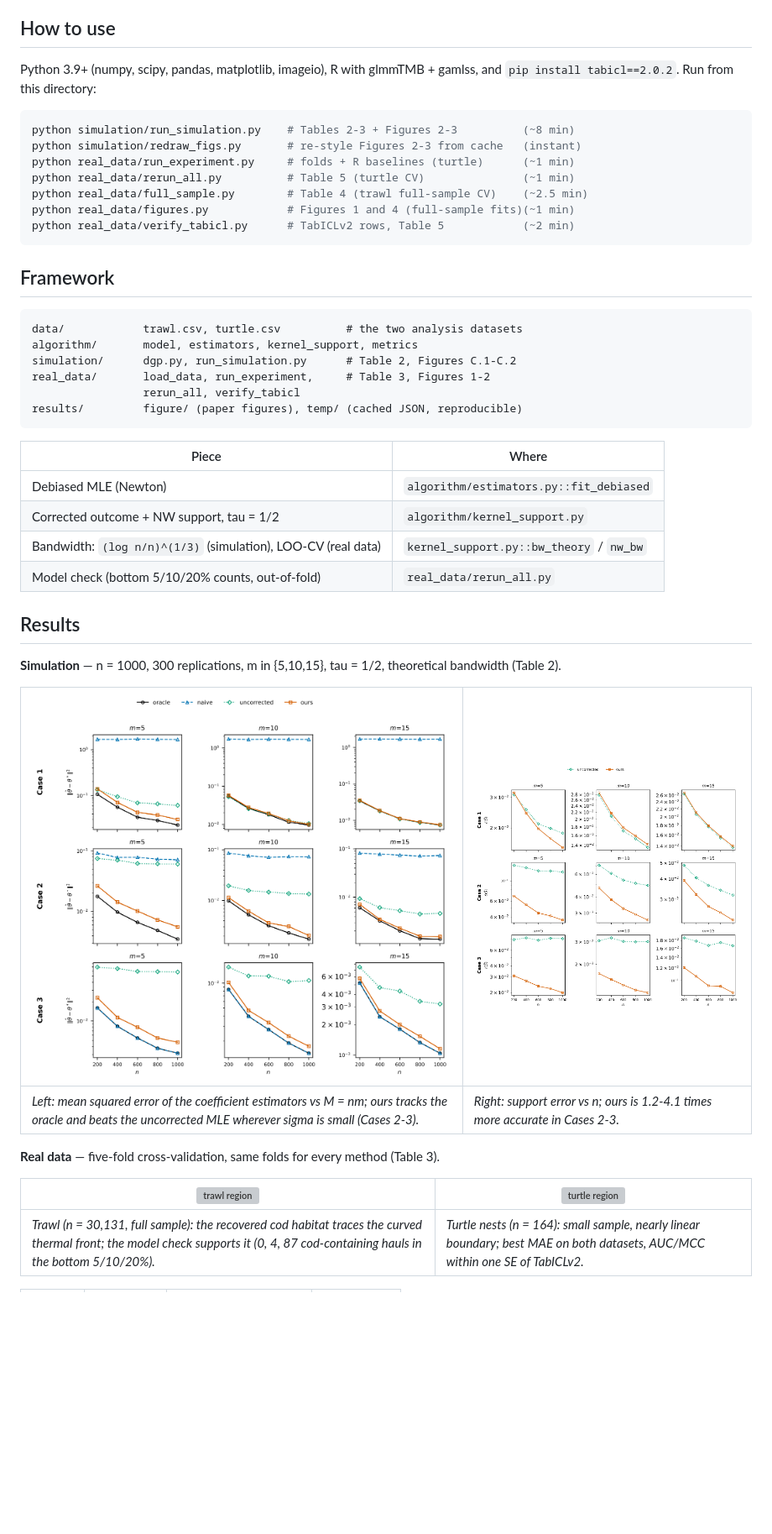
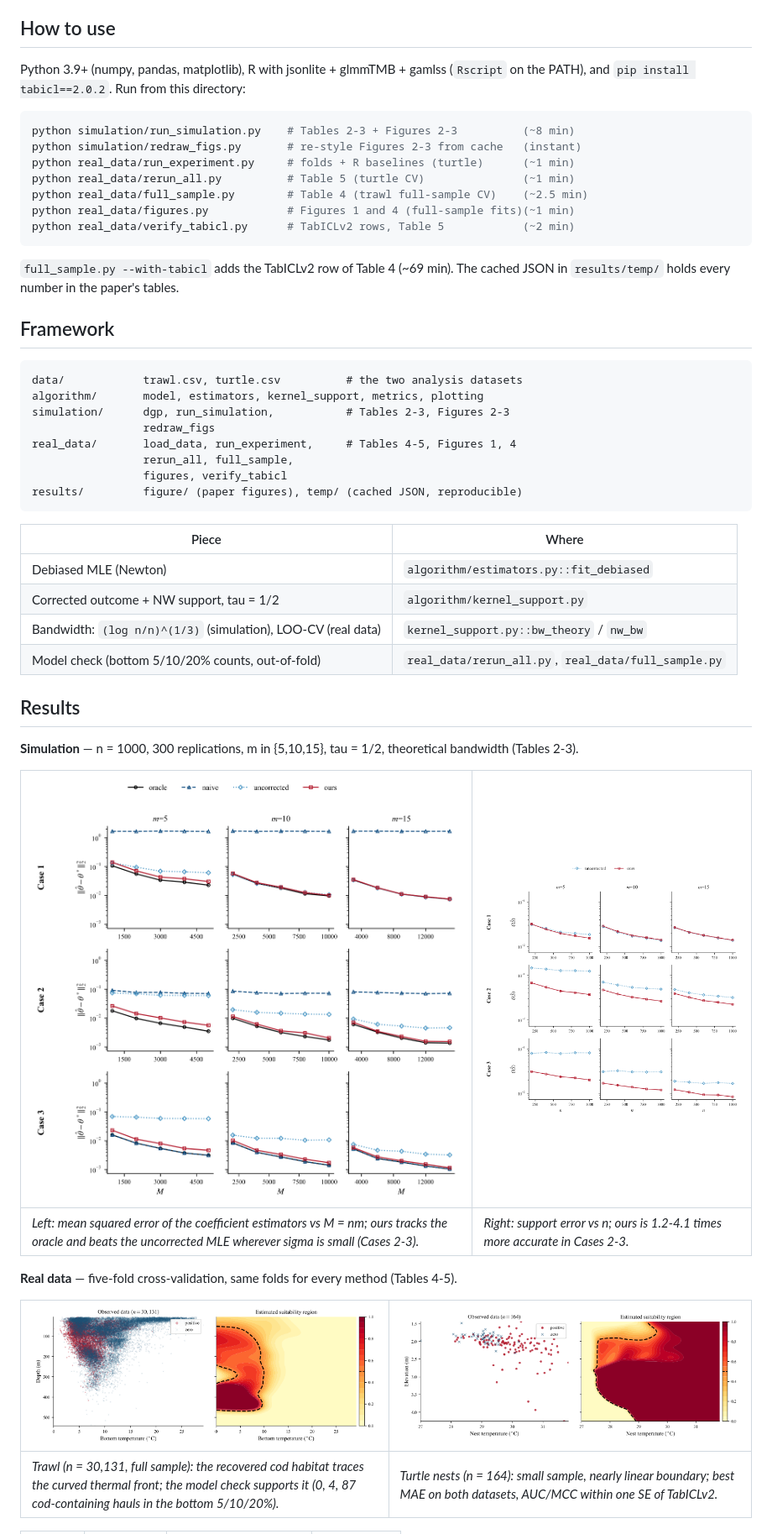
Before and after one commit to PinjunD/Hybrid-model-for-zero-inflated-proportion-data, a Markdown page: README.md, the part around one of its changes. Shown at 84% size. Rendered like a GitHub page; pictures changed too: results/figure/png/fig_sim_support_conv.png, results/figure/png/fig_sim_theta.png, results/figure/png/fig_trawl_full.png (added); blank space fills up the shorter version; grey boxes are pictures that could not be loaded.

Commit message:
README/code fixes for release: PNG figure embeds (GitHub cannot render PDF images), correct table/figure mapping, full-sample trawl note, portable Rscript lookup and repo-relative redraw path

````diff
--- a/README.md
+++ b/README.md
@@ -5,9 +5,9 @@ proportion data". Model: `mY | X ~ Bin(m, sigma(X'theta) * I_S(X))`.
 
 ## How to use
 
-Python 3.9+ (numpy, scipy, pandas, matplotlib, imageio), R with
-glmmTMB + gamlss, and `pip install tabicl==2.0.2`. Run from this
-directory:
+Python 3.9+ (numpy, pandas, matplotlib), R with jsonlite + glmmTMB +
+gamlss (`Rscript` on the PATH), and `pip install tabicl==2.0.2`. Run
+from this directory:
 
 ```bash
 python simulation/run_simulation.py    # Tables 2-3 + Figures 2-3          (~8 min)
@@ -19,14 +19,20 @@ python real_data/figures.py            # Figures 1 and 4 (full-sample fits)(~1 m
 python real_data/verify_tabicl.py      # TabICLv2 rows, Table 5            (~2 min)
 ```
 
+`full_sample.py --with-tabicl` adds the TabICLv2 row of Table 4
+(~69 min). The cached JSON in `results/temp/` holds every number in
+the paper's tables.
+
 ## Framework
 
 ```
 data/            trawl.csv, turtle.csv          # the two analysis datasets
-algorithm/       model, estimators, kernel_support, metrics
-simulation/      dgp.py, run_simulation.py      # Table 2, Figures C.1-C.2
-real_data/       load_data, run_experiment,     # Table 3, Figures 1-2
-                 rerun_all, verify_tabicl
+algorithm/       model, estimators, kernel_support, metrics, plotting
+simulation/      dgp, run_simulation,           # Tables 2-3, Figures 2-3
+                 redraw_figs
+real_data/       load_data, run_experiment,     # Tables 4-5, Figures 1, 4
+                 rerun_all, full_sample,
+                 figures, verify_tabicl
 results/         figure/ (paper figures), temp/ (cached JSON, reproducible)
 ```
 
@@ -35,21 +41,21 @@ results/         figure/ (paper figures), temp/ (cached JSON, reproducible)
 | Debiased MLE (Newton) | `algorithm/estimators.py::fit_debiased` |
 | Corrected outcome + NW support, tau = 1/2 | `algorithm/kernel_support.py` |
 | Bandwidth: `(log n/n)^(1/3)` (simulation), LOO-CV (real data) | `kernel_support.py::bw_theory` / `nw_bw` |
-| Model check (bottom 5/10/20% counts, out-of-fold) | `real_data/rerun_all.py` |
+| Model check (bottom 5/10/20% counts, out-of-fold) | `real_data/rerun_all.py`, `real_data/full_sample.py` |
 
 ## Results
 
 **Simulation** — n = 1000, 300 replications, m in {5,10,15}, tau = 1/2,
-theoretical bandwidth (Table 2).
+theoretical bandwidth (Tables 2-3).
 
 | ![theta convergence](results/figure/png/fig_sim_theta.png) | ![support convergence](results/figure/png/fig_sim_support_conv.png) |
 |---|---|
 | *Left: mean squared error of the coefficient estimators vs M = nm; ours tracks the oracle and beats the uncorrected MLE wherever sigma is small (Cases 2-3).* | *Right: support error vs n; ours is 1.2-4.1 times more accurate in Cases 2-3.* |
 
 **Real data** — five-fold cross-validation, same folds for every
-method (Table 3).
+method (Tables 4-5).
 
-| ![trawl region](results/figure/fig_trawl_full.pdf) | ![turtle region](results/figure/fig_turtle_support.pdf) |
+| ![trawl region](results/figure/png/fig_trawl_full.png) | ![turtle region](results/figure/png/fig_turtle_support.png) |
 |---|---|
 | *Trawl (n = 30,131, full sample): the recovered cod habitat traces the curved thermal front; the model check supports it (0, 4, 87 cod-containing hauls in the bottom 5/10/20%).* | *Turtle nests (n = 164): small sample, nearly linear boundary; best MAE on both datasets, AUC/MCC within one SE of TabICLv2.* |
 
````
Also changed, not shown: other parts of README.md (+3 -3 lines), results/figure/png/fig_trawl_support.png (deleted), 4 other files.
